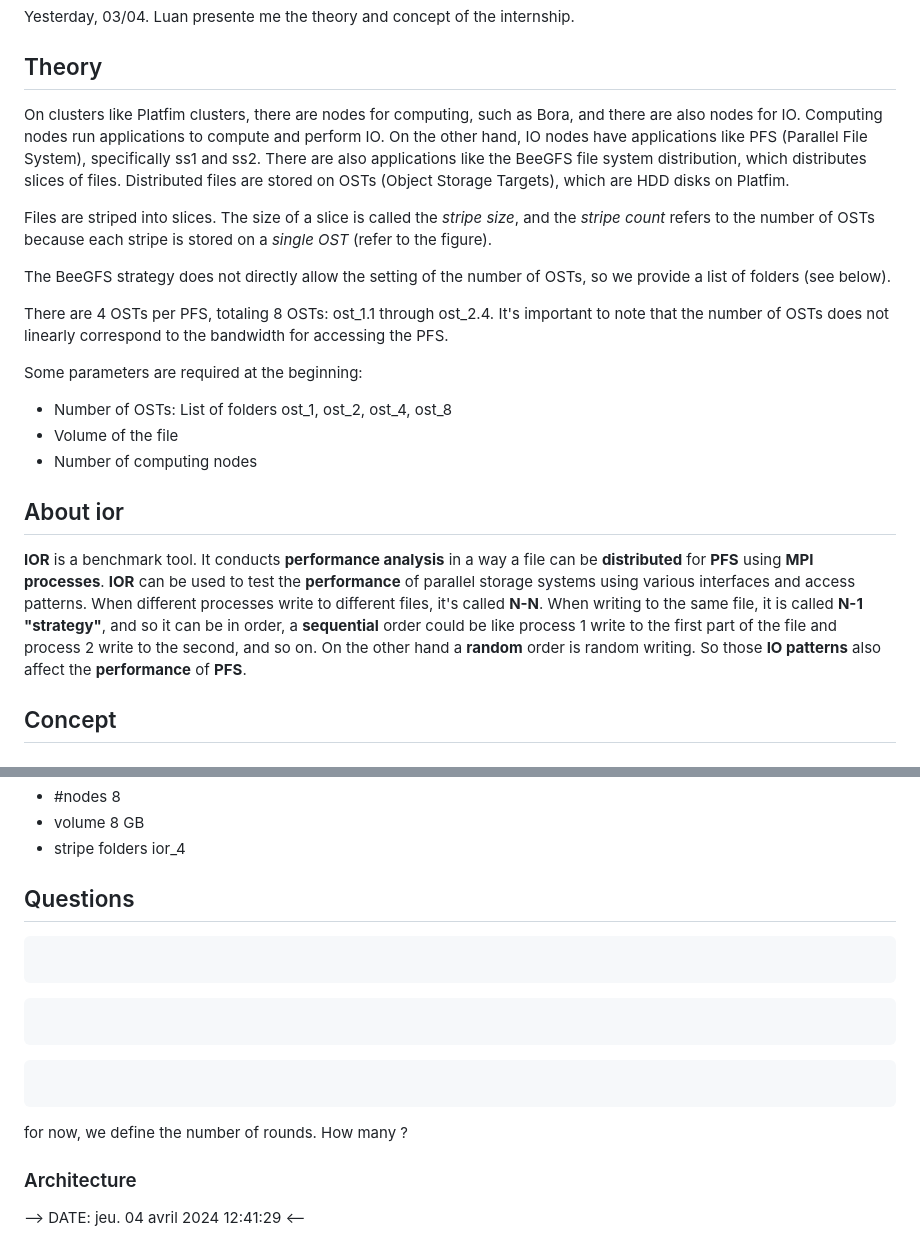
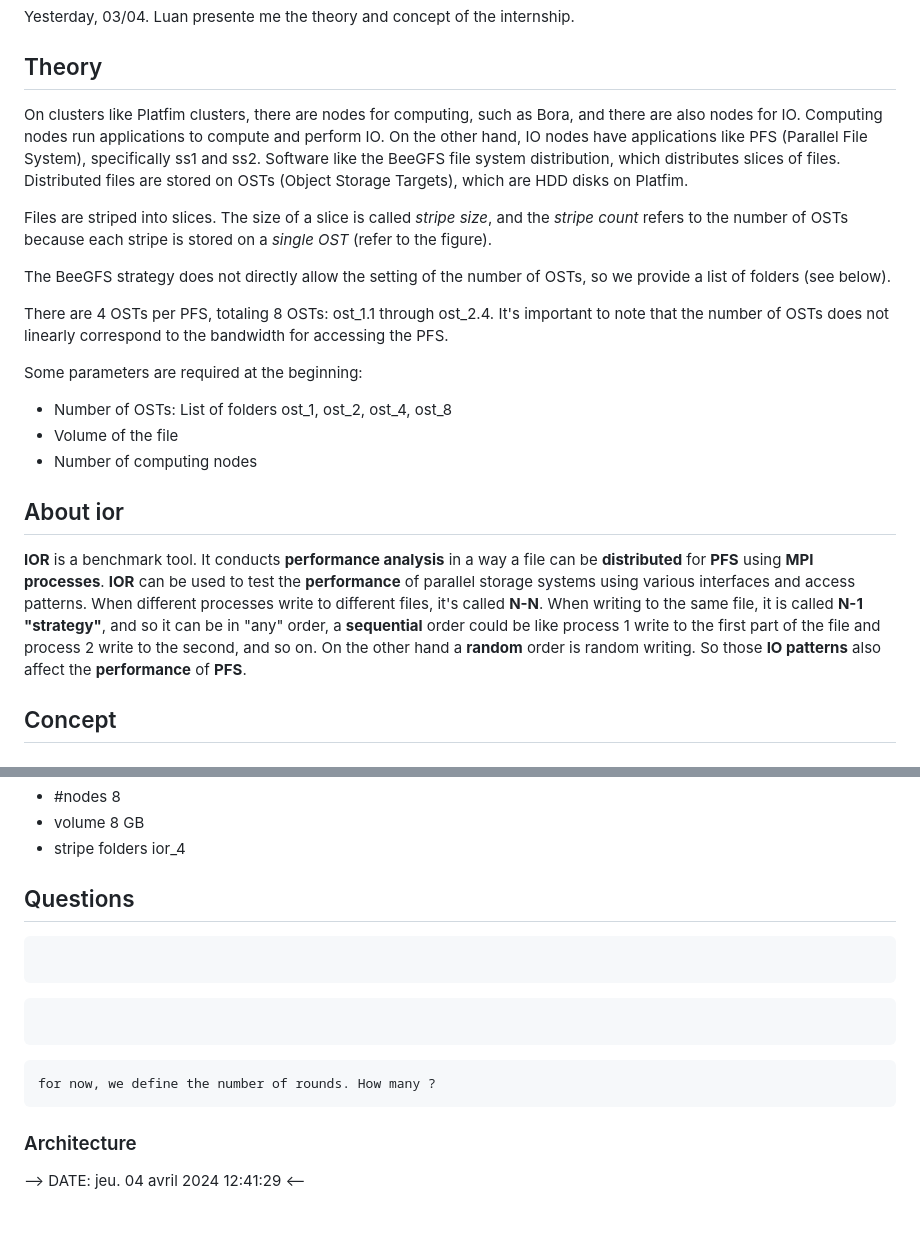
Before and after one commit to luanteylo/iops, a Markdown page: traces.md, 2 parts joined by grey strips. Drawn GitHub-style; blank space fills up the shorter version.

````diff
--- a/traces.md
+++ b/traces.md
@@ -11,9 +11,9 @@ Yesterday, 03/04. Luan presente me the theory and concept of the internship.
 
 ## Theory
 
-On clusters like Platfim clusters, there are nodes for computing, such as Bora, and there are also nodes for IO. Computing nodes run applications to compute and perform IO. On the other hand, IO nodes have applications like PFS (Parallel File System), specifically ss1 and ss2. There are also applications like the BeeGFS file system distribution, which distributes slices of files. Distributed files are stored on OSTs (Object Storage Targets), which are HDD disks on Platfim.
+On clusters like Platfim clusters, there are nodes for computing, such as Bora, and there are also nodes for IO. Computing nodes run applications to compute and perform IO. On the other hand, IO nodes have applications like PFS (Parallel File System), specifically ss1 and ss2. Software like the BeeGFS file system distribution, which distributes slices of files. Distributed files are stored on OSTs (Object Storage Targets), which are HDD disks on Platfim.
 
-Files are striped into slices. The size of a slice is called the _stripe size_, and the _stripe count_ refers to the number of OSTs because each stripe is stored on a _single OST_ (refer to the figure).
+Files are striped into slices. The size of a slice is called _stripe size_, and the _stripe count_ refers to the number of OSTs because each stripe is stored on a _single OST_ (refer to the figure).
 
 The BeeGFS strategy does not directly allow the setting of the number of OSTs, so we provide a list of folders (see below).
 
@@ -30,7 +30,7 @@ Some parameters are required at the beginning:
 ## About ior
 
 **IOR** is a benchmark tool. It conducts **performance analysis** in a way a file can be **distributed** for **PFS** using **MPI processes**.
-**IOR** can be used to test the **performance** of parallel storage systems using various interfaces and access patterns. When different processes write to different files, it's called **N-N**. When writing to the same file, it is called **N-1 "strategy"**, and so it can be in order, a **sequential** order could be like process 1 write to the first part of the file and process 2 write to the second, and so on. On the other hand a **random** order is random writing. So those **IO patterns** also affect the **performance** of **PFS**.
+**IOR** can be used to test the **performance** of parallel storage systems using various interfaces and access patterns. When different processes write to different files, it's called **N-N**. When writing to the same file, it is called **N-1 "strategy"**, and so it can be in "any" order, a **sequential** order could be like process 1 write to the first part of the file and process 2 write to the second, and so on. On the other hand a **random** order is random writing. So those **IO patterns** also affect the **performance** of **PFS**.
 
 
 ## Concept
@@ -63,16 +63,15 @@ static params
 
 
 ## Questions
-```What are the params that affects the PFS performance ?
+```"What are the params that affects the PFS performance ?"
 ```
 
 ```How can we compare bandwidth ?
 ```
 
 ```What should be the stop condition ?
+for now, we define the number of rounds. How many ?
 ```
-for now, we define the number of rounds. How many ?
-
 
 
 
````
Also changed, not shown: other parts of traces.md (+54 -4 lines).
